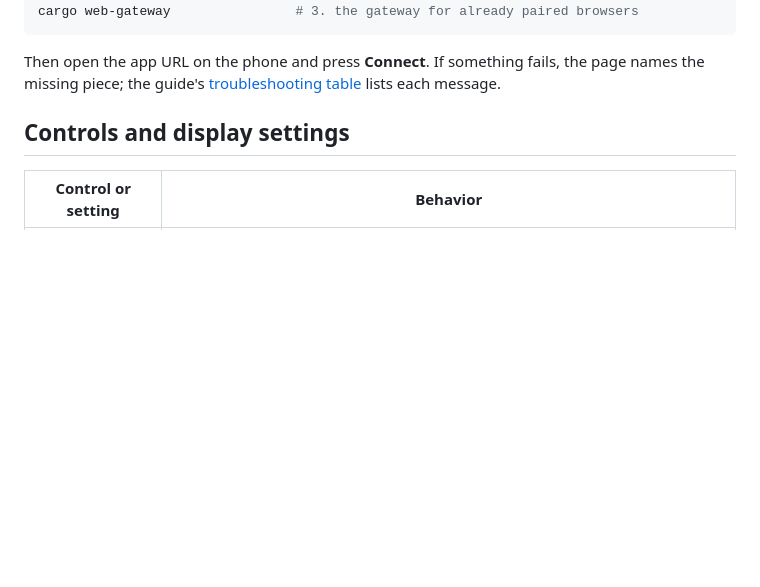
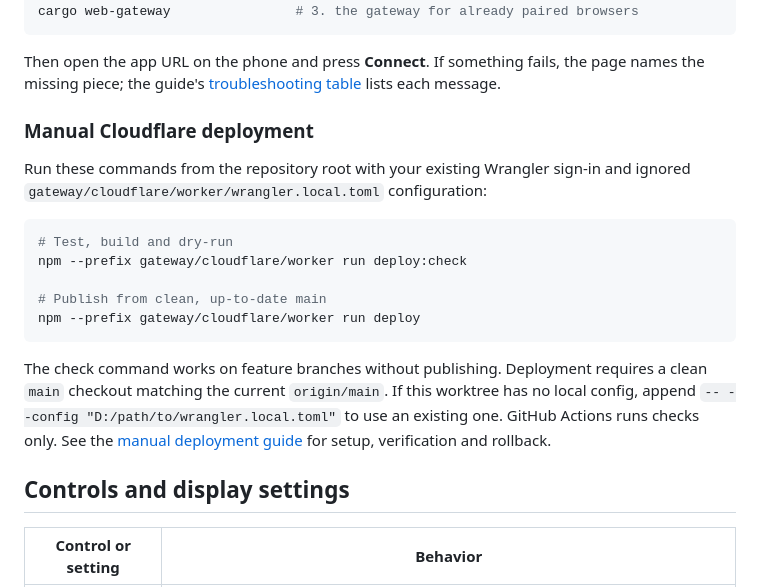
Before and after one commit to yutigi/TopVNC, a Markdown page: README.md, the part around the change. Drawn GitHub-style; blank space fills up the shorter version.

Commit message:
docs: add manual Cloudflare deployment commands to README

````diff
--- a/README.md
+++ b/README.md
@@ -196,6 +196,26 @@ cargo web-gateway                # 3. the gateway for already paired browsers
 ```
 
 Then open the app URL on the phone and press **Connect**. If something fails, the page names the missing piece; the guide's [troubleshooting table](docs/cloudflare-gateway.md#troubleshooting) lists each message.
+
+### Manual Cloudflare deployment
+
+Run these commands from the repository root with your existing Wrangler sign-in
+and ignored `gateway/cloudflare/worker/wrangler.local.toml` configuration:
+
+```powershell
+# Test, build and dry-run
+npm --prefix gateway/cloudflare/worker run deploy:check
+
+# Publish from clean, up-to-date main
+npm --prefix gateway/cloudflare/worker run deploy
+```
+
+The check command works on feature branches without publishing. Deployment
+requires a clean `main` checkout matching the current `origin/main`. If this
+worktree has no local config, append `-- --config "D:/path/to/wrangler.local.toml"`
+to use an existing one. GitHub Actions runs checks only. See the
+[manual deployment guide](docs/cloudflare-gateway.md#manual-deployment) for setup,
+verification and rollback.
 
 ## Controls and display settings
 
````
